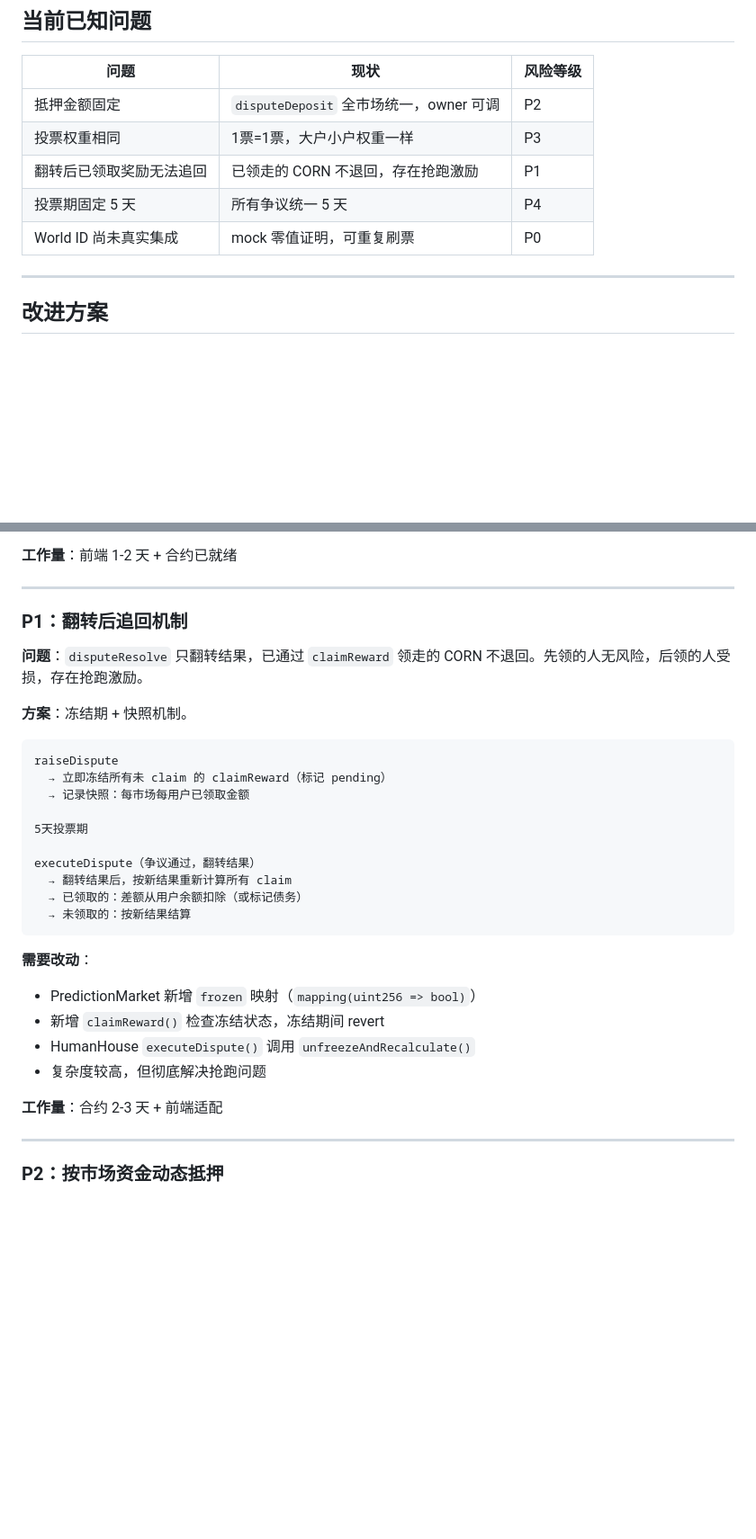
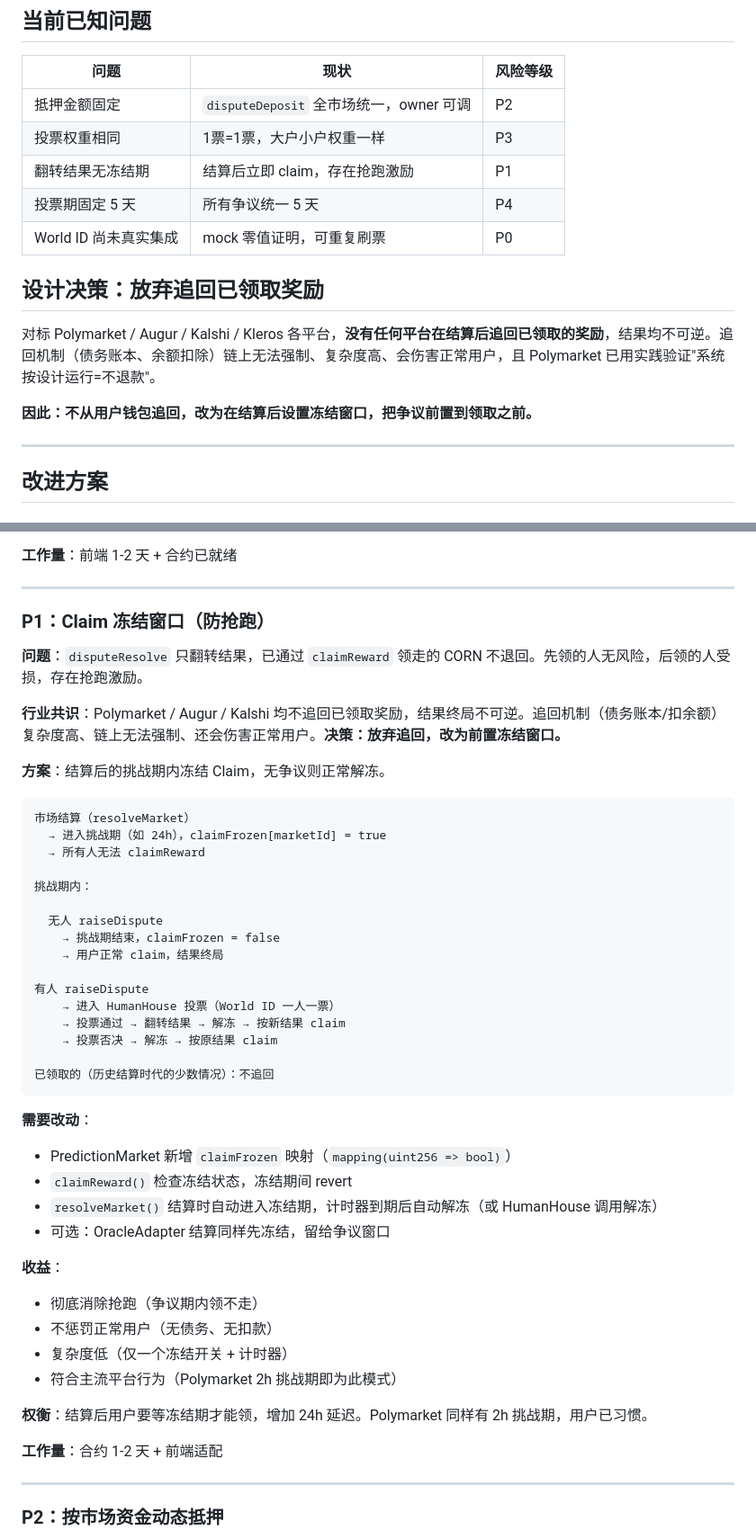
Before and after one commit to renyu16/futureWorldCorn, a Markdown page: docs/dispute-improvements.md, 2 parts joined by grey strips. Shown at 90% size. Rendered like a GitHub page; blank space fills up the shorter version.

Commit message:
docs: abandon post-hoc clawback; adopt pre-freeze window per industry consensus

````diff
--- a/docs/dispute-improvements.md
+++ b/docs/dispute-improvements.md
@@ -6,9 +6,15 @@
 |------|------|----------|
 | 抵押金额固定 | `disputeDeposit` 全市场统一，owner 可调 | P2 |
 | 投票权重相同 | 1票=1票，大户小户权重一样 | P3 |
-| 翻转后已领取奖励无法追回 | 已领走的 CORN 不退回，存在抢跑激励 | P1 |
+| 翻转结果无冻结期 | 结算后立即 claim，存在抢跑激励 | P1 |
 | 投票期固定 5 天 | 所有争议统一 5 天 | P4 |
 | World ID 尚未真实集成 | mock 零值证明，可重复刷票 | P0 |
+
+## 设计决策：放弃追回已领取奖励
+
+对标 Polymarket / Augur / Kalshi / Kleros 各平台，**没有任何平台在结算后追回已领取的奖励**，结果均不可逆。追回机制（债务账本、余额扣除）链上无法强制、复杂度高、会伤害正常用户，且 Polymarket 已用实践验证"系统按设计运行=不退款"。
+
+**因此：不从用户钱包追回，改为在结算后设置冻结窗口，把争议前置到领取之前。**
 
 ---
 
@@ -30,32 +36,48 @@
 
 ---
 
-### P1：翻转后追回机制
+### P1：Claim 冻结窗口（防抢跑）
 
 **问题**：`disputeResolve` 只翻转结果，已通过 `claimReward` 领走的 CORN 不退回。先领的人无风险，后领的人受损，存在抢跑激励。
 
-**方案**：冻结期 + 快照机制。
+**行业共识**：Polymarket / Augur / Kalshi 均不追回已领取奖励，结果终局不可逆。追回机制（债务账本/扣余额）复杂度高、链上无法强制、还会伤害正常用户。**决策：放弃追回，改为前置冻结窗口。**
+
+**方案**：结算后的挑战期内冻结 Claim，无争议则正常解冻。
 
 ```
-raiseDispute
-  → 立即冻结所有未 claim 的 claimReward（标记 pending）
-  → 记录快照：每市场每用户已领取金额
+市场结算（resolveMarket）
+  → 进入挑战期（如 24h），claimFrozen[marketId] = true
+  → 所有人无法 claimReward
 
-5天投票期
+挑战期内：
 
-executeDispute（争议通过，翻转结果）
-  → 翻转结果后，按新结果重新计算所有 claim
-  → 已领取的：差额从用户余额扣除（或标记债务）
-  → 未领取的：按新结果结算
+  无人 raiseDispute
+    → 挑战期结束，claimFrozen = false
+    → 用户正常 claim，结果终局
+
+有人 raiseDispute
+    → 进入 HumanHouse 投票（World ID 一人一票）
+    → 投票通过 → 翻转结果 → 解冻 → 按新结果 claim
+    → 投票否决 → 解冻 → 按原结果 claim
+
+已领取的（历史结算时代的少数情况）：不追回
 ```
 
 **需要改动**：
-- PredictionMarket 新增 `frozen` 映射（`mapping(uint256 => bool)`）
-- 新增 `claimReward()` 检查冻结状态，冻结期间 revert
-- HumanHouse `executeDispute()` 调用 `unfreezeAndRecalculate()`
-- 复杂度较高，但彻底解决抢跑问题
+- PredictionMarket 新增 `claimFrozen` 映射（`mapping(uint256 => bool)`）
+- `claimReward()` 检查冻结状态，冻结期间 revert
+- `resolveMarket()` 结算时自动进入冻结期，计时器到期后自动解冻（或 HumanHouse 调用解冻）
+- 可选：OracleAdapter 结算同样先冻结，留给争议窗口
 
-**工作量**：合约 2-3 天 + 前端适配
+**收益**：
+- 彻底消除抢跑（争议期内领不走）
+- 不惩罚正常用户（无债务、无扣款）
+- 复杂度低（仅一个冻结开关 + 计时器）
+- 符合主流平台行为（Polymarket 2h 挑战期即为此模式）
+
+**权衡**：结算后用户要等冻结期才能领，增加 24h 延迟。Polymarket 同样有 2h 挑战期，用户已习惯。
+
+**工作量**：合约 1-2 天 + 前端适配
 
 ---
 
````
